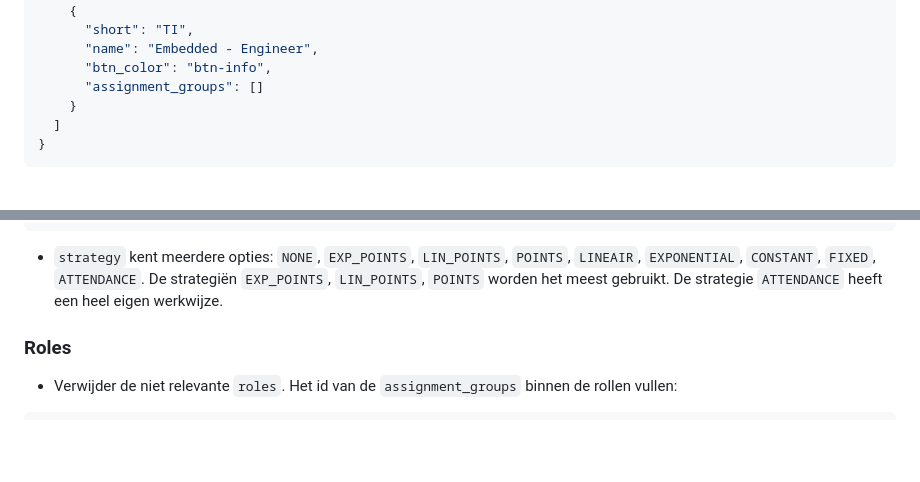
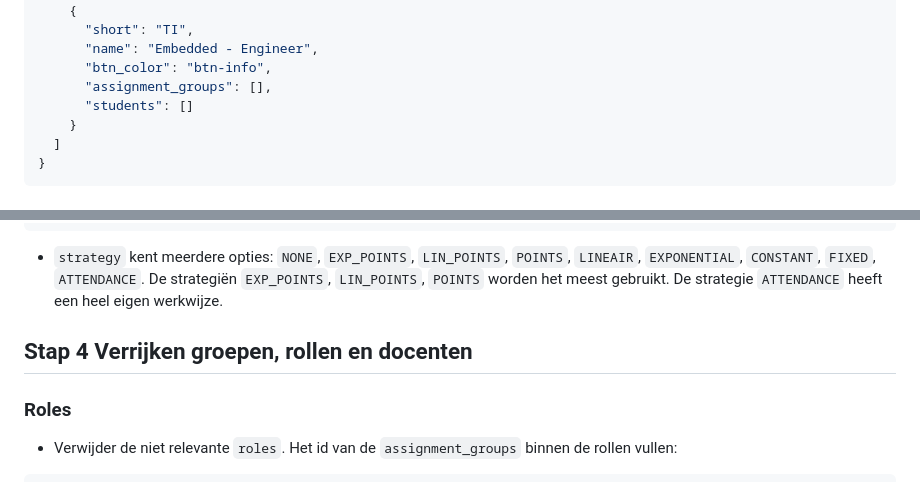
Before and after one commit to hu-ict/canvas_dashboard, a Markdown page: README.md, 2 parts joined by grey strips. GitHub-like rendering; blank space fills up the shorter version.

````diff
--- a/README.md
+++ b/README.md
@@ -58,7 +99,8 @@ Hier worden attributen in JSON formaat opgegeven:
       "short": "TI",
       "name": "Embedded - Engineer",
       "btn_color": "btn-info",
-      "assignment_groups": []
+      "assignment_groups": [],
+      "students": []
     }
   ]
 }
@@ -93,6 +159,7 @@ Het `config_file_name` bestand moet verrijkt worden met extra gegevens en logica
 ```
 - `strategy` kent meerdere opties: `NONE`, `EXP_POINTS`, `LIN_POINTS`, `POINTS`, `LINEAIR`, `EXPONENTIAL`, `CONSTANT`, `FIXED`, `ATTENDANCE`.
 De strategiën `EXP_POINTS`, `LIN_POINTS`, `POINTS` worden het meest gebruikt. De strategie `ATTENDANCE` heeft een heel eigen werkwijze.
+## Stap 4 Verrijken groepen, rollen en docenten
 ### Roles
 - Verwijder de niet relevante `roles`.
 Het id van de `assignment_groups` binnen de rollen vullen:
````
Also changed, not shown: other parts of README.md (+97 -32 lines).
